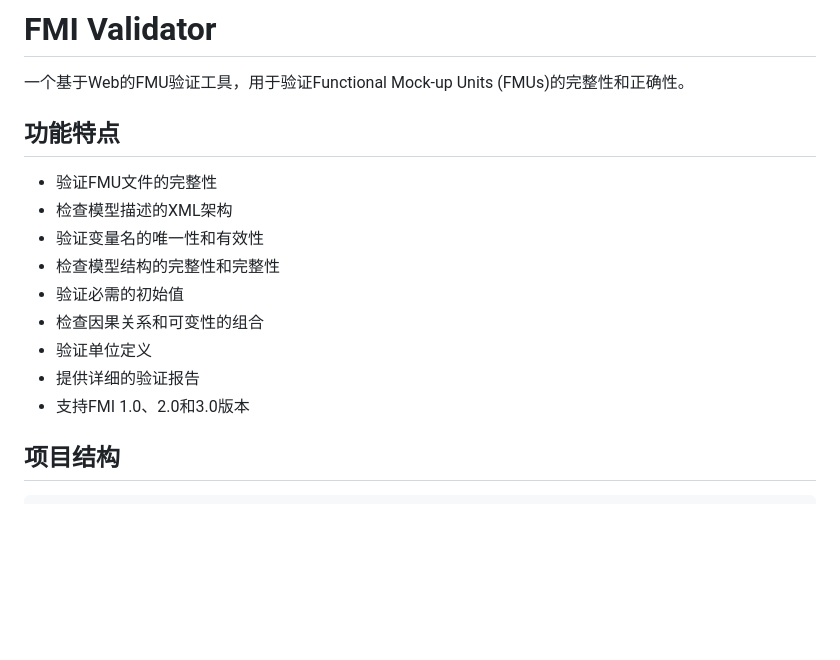
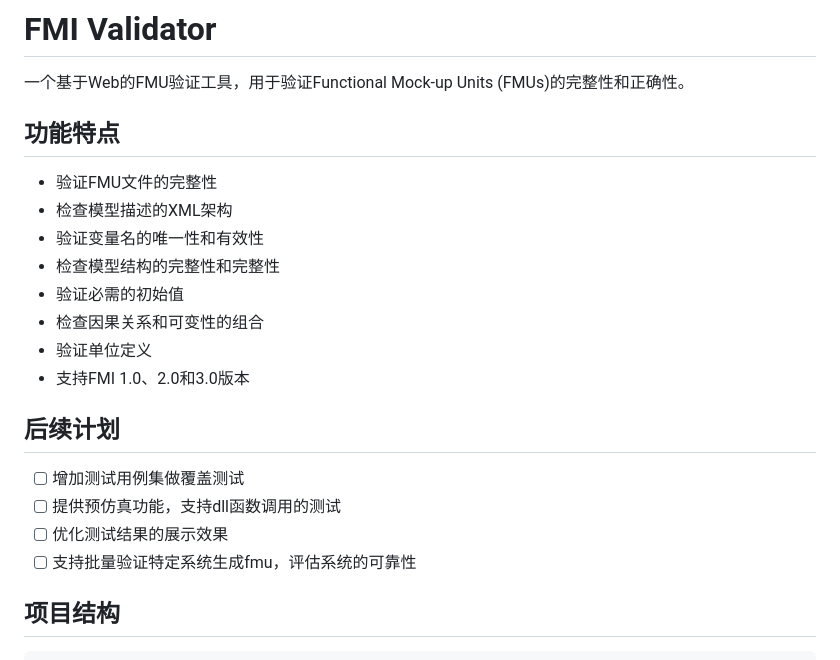
Before and after one commit to ws6672/fmi_validator, a Markdown page: README.md, the part around the change. Rendered like a GitHub page; blank space fills up the shorter version.

```diff
--- a/README.md
+++ b/README.md
@@ -1,6 +1,8 @@
 # FMI Validator
 
 一个基于Web的FMU验证工具，用于验证Functional Mock-up Units (FMUs)的完整性和正确性。
+
+
 
 ## 功能特点
 
@@ -11,8 +13,13 @@
 - 验证必需的初始值
 - 检查因果关系和可变性的组合
 - 验证单位定义
-- 提供详细的验证报告
 - 支持FMI 1.0、2.0和3.0版本
+
+## 后续计划
+- [ ] 增加测试用例集做覆盖测试
+- [ ] 提供预仿真功能，支持dll函数调用的测试
+- [ ] 优化测试结果的展示效果
+- [ ] 支持批量验证特定系统生成fmu，评估系统的可靠性
 
 ## 项目结构
 
```
